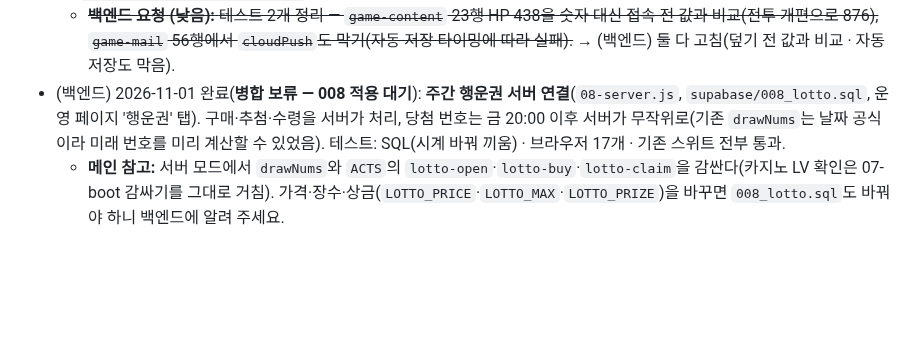
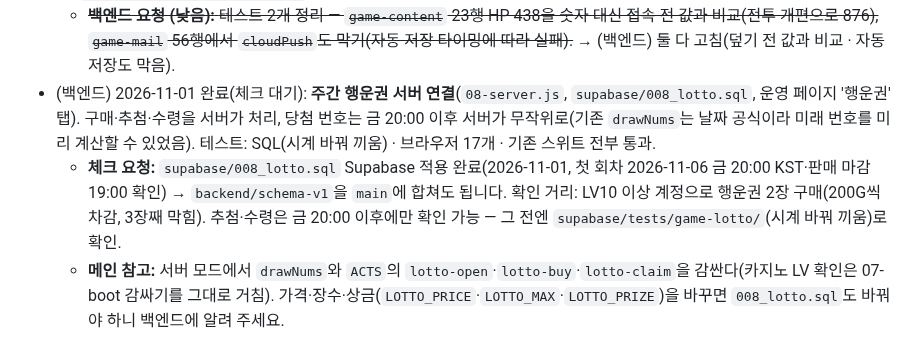
Before and after one commit to kaonteck/blesetsaga, a Markdown page: CLAUDE.md, the part around the change. GitHub-like rendering; blank space fills up the shorter version.

```diff
--- a/CLAUDE.md
+++ b/CLAUDE.md
@@ -62,7 +62,8 @@
   - **메인·프론트 참고:** 서버 모드에서 `composeHTML`·`readCompose`·`mailDetail`과 `ACTS`의 `mc-send`·`mail-claim`·`mail-open`·`m-readall`·`mail-archive`·`m-del`·`mail-compose`·`mc-gift`를 `08-server.js`가 감싼다. 이 함수들의 이름·HTML 구조(`#mc-to`, `#mc-item`, `data-act="mc-send"`, `data-act="mail-archive"` 버튼)를 바꾸면 백엔드에 알려 주세요.
 - (체크) 2026-11-01 완료: `backend/schema-v1`(서버 콘텐츠 읽기·유저끼리 우편·007) 확인 후 `main`에 병합(충돌 없음). 실제 DB 임시 계정 2개로 선물 차감·한 번만 받기 확인(되돌림), 운영 페이지 46/46, 메인 전투 개편과 겹침 문제 없음, 게임 회귀 통과. 상세: `checks/2026-11-01-backend.md`.
   - ~~**백엔드 요청 (낮음):** 테스트 2개 정리 — `game-content` 23행 HP 438을 숫자 대신 접속 전 값과 비교(전투 개편으로 876), `game-mail` 56행에서 `cloudPush`도 막기(자동 저장 타이밍에 따라 실패).~~ → (백엔드) 둘 다 고침(덮기 전 값과 비교 · 자동 저장도 막음).
-- (백엔드) 2026-11-01 완료(**병합 보류 — 008 적용 대기**): **주간 행운권 서버 연결**(`08-server.js`, `supabase/008_lotto.sql`, 운영 페이지 '행운권' 탭). 구매·추첨·수령을 서버가 처리, 당첨 번호는 금 20:00 이후 서버가 무작위로(기존 `drawNums`는 날짜 공식이라 미래 번호를 미리 계산할 수 있었음). 테스트: SQL(시계 바꿔 끼움) · 브라우저 17개 · 기존 스위트 전부 통과.
+- (백엔드) 2026-11-01 완료(체크 대기): **주간 행운권 서버 연결**(`08-server.js`, `supabase/008_lotto.sql`, 운영 페이지 '행운권' 탭). 구매·추첨·수령을 서버가 처리, 당첨 번호는 금 20:00 이후 서버가 무작위로(기존 `drawNums`는 날짜 공식이라 미래 번호를 미리 계산할 수 있었음). 테스트: SQL(시계 바꿔 끼움) · 브라우저 17개 · 기존 스위트 전부 통과.
+  - **체크 요청:** `supabase/008_lotto.sql` Supabase 적용 완료(2026-11-01, 첫 회차 2026-11-06 금 20:00 KST·판매 마감 19:00 확인) → `backend/schema-v1`을 `main`에 합쳐도 됩니다. 확인 거리: LV10 이상 계정으로 행운권 2장 구매(200G씩 차감, 3장째 막힘). 추첨·수령은 금 20:00 이후에만 확인 가능 — 그 전엔 `supabase/tests/game-lotto/`(시계 바꿔 끼움)로 확인.
   - **메인 참고:** 서버 모드에서 `drawNums`와 `ACTS`의 `lotto-open`·`lotto-buy`·`lotto-claim`을 감싼다(카지노 LV 확인은 07-boot 감싸기를 그대로 거침). 가격·장수·상금(`LOTTO_PRICE`·`LOTTO_MAX`·`LOTTO_PRIZE`)을 바꾸면 `008_lotto.sql`도 바꿔야 하니 백엔드에 알려 주세요.
 
 ## 구조
```
Also changed, not shown: supabase/README.md (+1 -1 lines).
